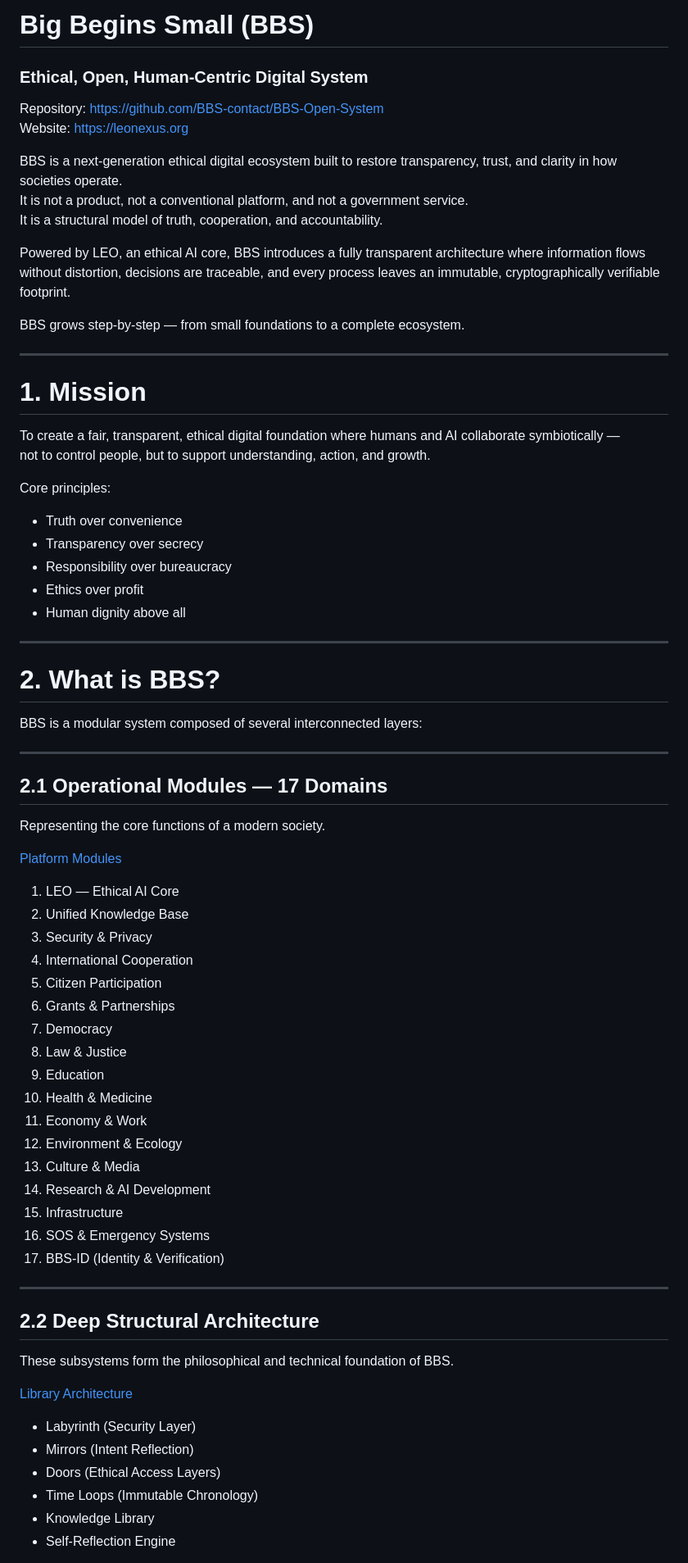
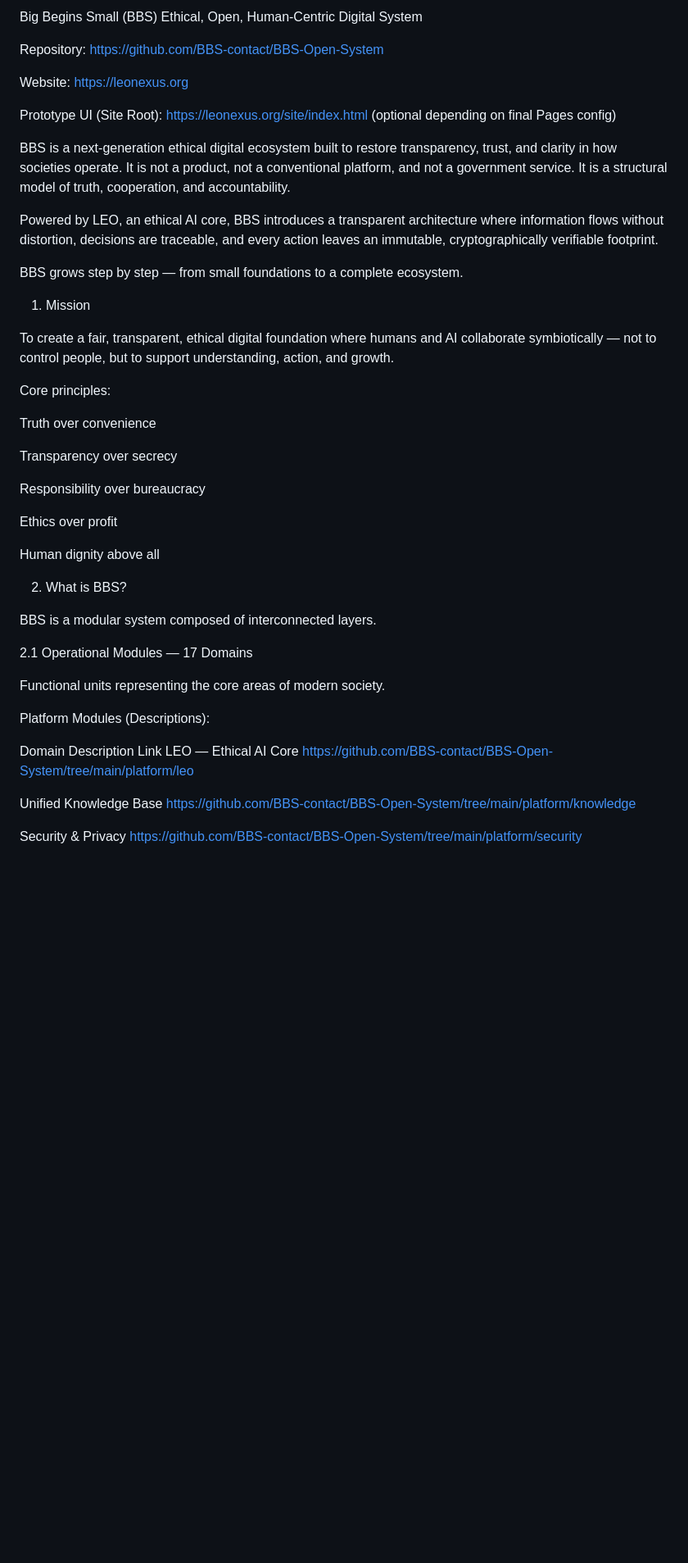
Before and after one commit to BBS-contact/BBS-Open-System, a Markdown page: README.md, the part around the change printed below. Shown: that part at 82% size. Drawn GitHub-style; blank space fills up the shorter version.

```diff
--- a/README.md
+++ b/README.md
@@ -1,74 +1,52 @@
-# Big Begins Small (BBS)
-### Ethical, Open, Human-Centric Digital System
+Big Begins Small (BBS)
+Ethical, Open, Human-Centric Digital System
+
 Repository: https://github.com/BBS-contact/BBS-Open-System
+
 Website: https://leonexus.org
+
+Prototype UI (Site Root): https://leonexus.org/site/index.html
+ (optional depending on final Pages config)
 
 BBS is a next-generation ethical digital ecosystem built to restore transparency, trust, and clarity in how societies operate.
 It is not a product, not a conventional platform, and not a government service.
 It is a structural model of truth, cooperation, and accountability.
 
-Powered by LEO, an ethical AI core, BBS introduces a fully transparent architecture where information flows without distortion, decisions are traceable, and every process leaves an immutable, cryptographically verifiable footprint.
+Powered by LEO, an ethical AI core, BBS introduces a transparent architecture where information flows without distortion, decisions are traceable, and every action leaves an immutable, cryptographically verifiable footprint.
 
-BBS grows step-by-step — from small foundations to a complete ecosystem.
+BBS grows step by step — from small foundations to a complete ecosystem.
 
----
-
-# 1. Mission
+1. Mission
 
 To create a fair, transparent, ethical digital foundation where humans and AI collaborate symbiotically —
 not to control people, but to support understanding, action, and growth.
 
 Core principles:
 
-- Truth over convenience
-- Transparency over secrecy
-- Responsibility over bureaucracy
-- Ethics over profit
-- Human dignity above all
+Truth over convenience
 
----
+Transparency over secrecy
 
-# 2. What is BBS?
+Responsibility over bureaucracy
 
-BBS is a modular system composed of several interconnected layers:
+Ethics over profit
 
----
+Human dignity above all
 
-## 2.1 Operational Modules — 17 Domains
-Representing the core functions of a modern society.
+2. What is BBS?
 
-[Platform Modules](https://github.com/BBS-contact/BBS-Open-System/tree/main/platform)
+BBS is a modular system composed of interconnected layers.
 
-1. LEO — Ethical AI Core
-2. Unified Knowledge Base
-3. Security & Privacy
-4. International Cooperation
-5. Citizen Participation
-6. Grants & Partnerships
-7. Democracy
-8. Law & Justice
-9. Education
-10. Health & Medicine
-11. Economy & Work
-12. Environment & Ecology
-13. Culture & Media
-14. Research & AI Development
-15. Infrastructure
-16. SOS & Emergency Systems
-17. BBS-ID (Identity & Verification)
+2.1 Operational Modules — 17 Domains
 
----
+Functional units representing the core areas of modern society.
 
-## 2.2 Deep Structural Architecture
+Platform Modules (Descriptions):
 
-These subsystems form the philosophical and technical foundation of BBS.
+Domain	Description Link
+LEO — Ethical AI Core	https://github.com/BBS-contact/BBS-Open-System/tree/main/platform/leo
 
-[Library Architecture](https://github.com/BBS-contact/BBS-Open-System/tree/main/library)
+Unified Knowledge Base	https://github.com/BBS-contact/BBS-Open-System/tree/main/platform/knowledge
 
-- Labyrinth (Security Layer)
-- Mirrors (Intent Reflection)
-- Doors (Ethical Access Layers)
-- Time Loops (Immutable Chronology)
-- Knowledge Library
-- Self-Reflection Engine
+Security & Privacy	https://github.com/BBS-contact/BBS-Open-System/tree/main/platform/security
 
```
Also changed, not shown: other parts of README.md (+121 -104 lines).
